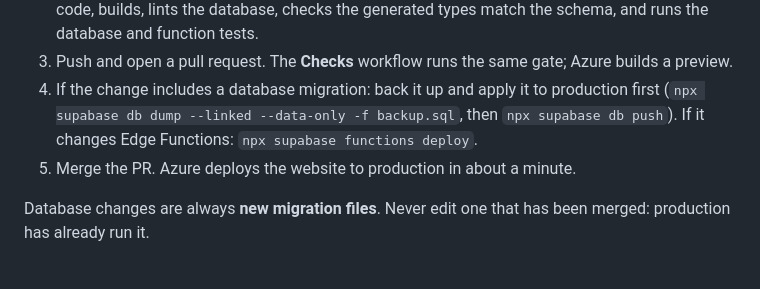
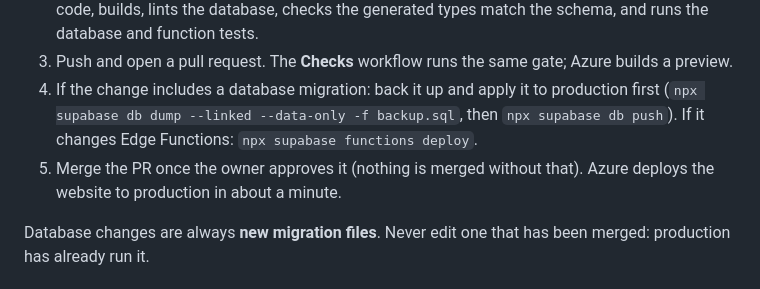
Before and after one commit to TennisBoy/french-quiz-system, a Markdown page: INFRASTRUCTURE.md, the part around the change. Rendered like a GitHub page.

```diff
--- a/INFRASTRUCTURE.md
+++ b/INFRASTRUCTURE.md
@@ -141,7 +141,8 @@ Configuration that is not in the code:
 4. If the change includes a database migration: back it up and apply it to production first
    (`npx supabase db dump --linked --data-only -f backup.sql`, then `npx supabase db push`). If it
    changes Edge Functions: `npx supabase functions deploy`.
-5. Merge the PR. Azure deploys the website to production in about a minute.
+5. Merge the PR once the owner approves it (nothing is merged without that). Azure deploys the
+   website to production in about a minute.
 
 Database changes are always **new migration files**. Never edit one that has been merged: production
 has already run it.
```
Also changed, not shown: CLAUDE.md (+2 -1 lines).
